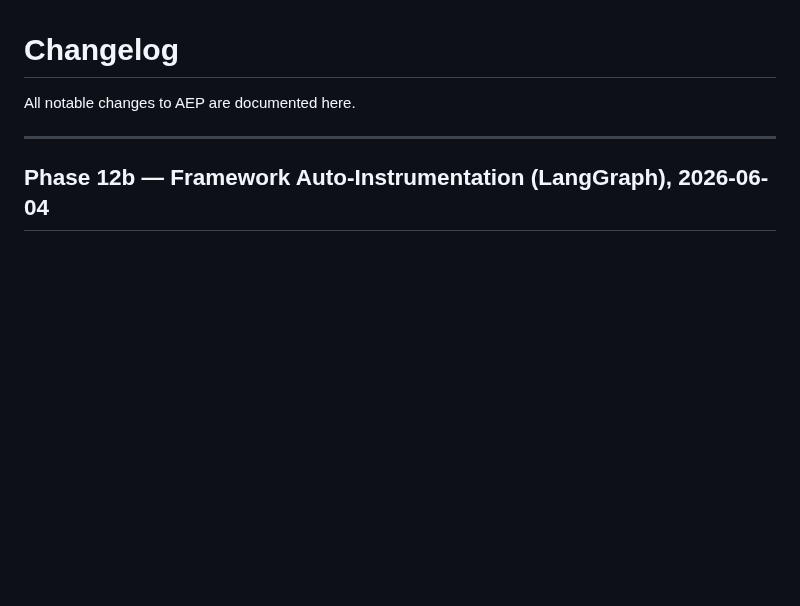
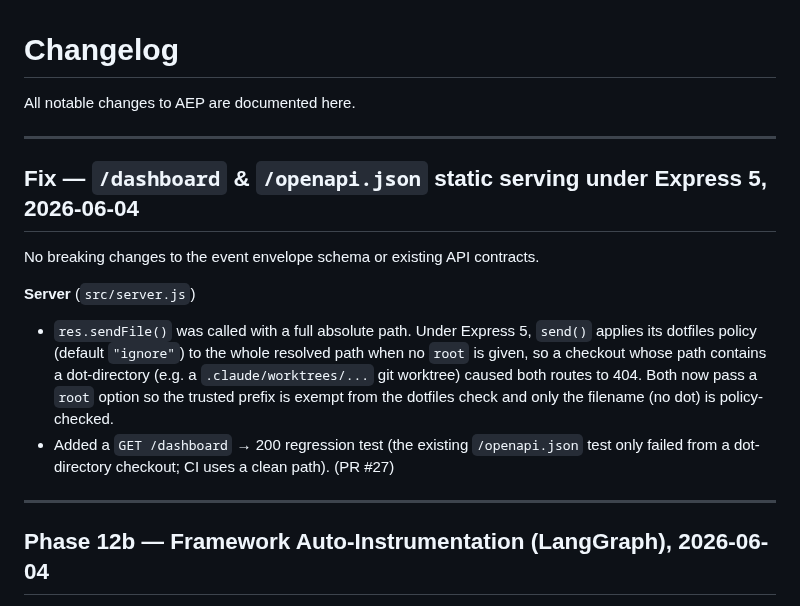
Before and after one commit to surpradhan/agent-event-protocol, a Markdown page: CHANGELOG.md, the part around the change. Drawn GitHub-style; blank space fills up the shorter version.

Commit message:
docs(changelog): record the /dashboard & /openapi.json sendFile fix (#27)
The Express 5 dotfiles 404 fix (PR #27) merged without a CHANGELOG entry; add a
short note at the top documenting the fix and its regression test.

```diff
--- a/CHANGELOG.md
+++ b/CHANGELOG.md
@@ -1,6 +1,23 @@
 # Changelog
 
 All notable changes to AEP are documented here.
+
+---
+
+## Fix — `/dashboard` & `/openapi.json` static serving under Express 5, 2026-06-04
+
+No breaking changes to the event envelope schema or existing API contracts.
+
+**Server** (`src/server.js`)
+
+- `res.sendFile()` was called with a full absolute path. Under Express 5, `send()`
+  applies its dotfiles policy (default `"ignore"`) to the whole resolved path when
+  no `root` is given, so a checkout whose path contains a dot-directory (e.g. a
+  `.claude/worktrees/...` git worktree) caused both routes to 404. Both now pass a
+  `root` option so the trusted prefix is exempt from the dotfiles check and only
+  the filename (no dot) is policy-checked.
+- Added a `GET /dashboard` → 200 regression test (the existing `/openapi.json`
+  test only failed from a dot-directory checkout; CI uses a clean path). (PR #27)
 
 ---
 
```
